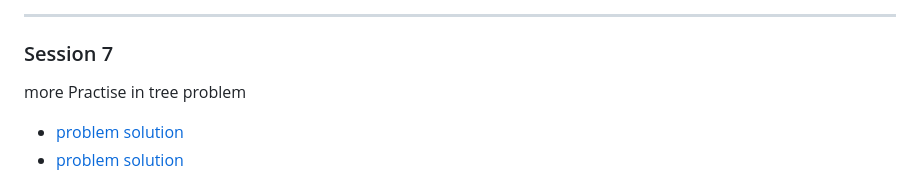
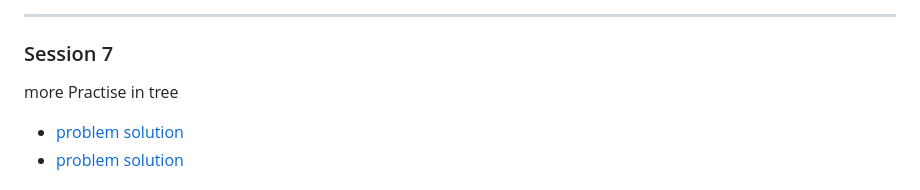
Before and after one commit to Abdelrhmansersawy/Competitive-Programming, a Markdown page: MenofiaCPC/Phase2 Training/README.md, the part around the change. Rendered like a GitHub page.

```diff
--- a/MenofiaCPC/Phase2 Training/README.md
+++ b/MenofiaCPC/Phase2 Training/README.md
@@ -70,7 +70,7 @@ Disucss BFS algrohtim and how to code it , solve some problem on BFS
 #### [sheet](https://vjudge.net/contest/556806)
 ***
 ### Session 7
-more Practise in tree problem
+more Practise in tree
 - [problem](https://codeforces.com/contest/1003/problem/E) [solution](https://codeforces.com/contest/1003/submission/205158971)
 - [problem](https://atcoder.jp/contests/abc148/tasks/abc148_f) [solution](https://atcoder.jp/contests/abc148/submissions/41258316)
 #### [record](https://drive.google.com/file/d/1tT97EC-6TgW1u3rBIlBt-qiSLcU5shM4/view)
```
